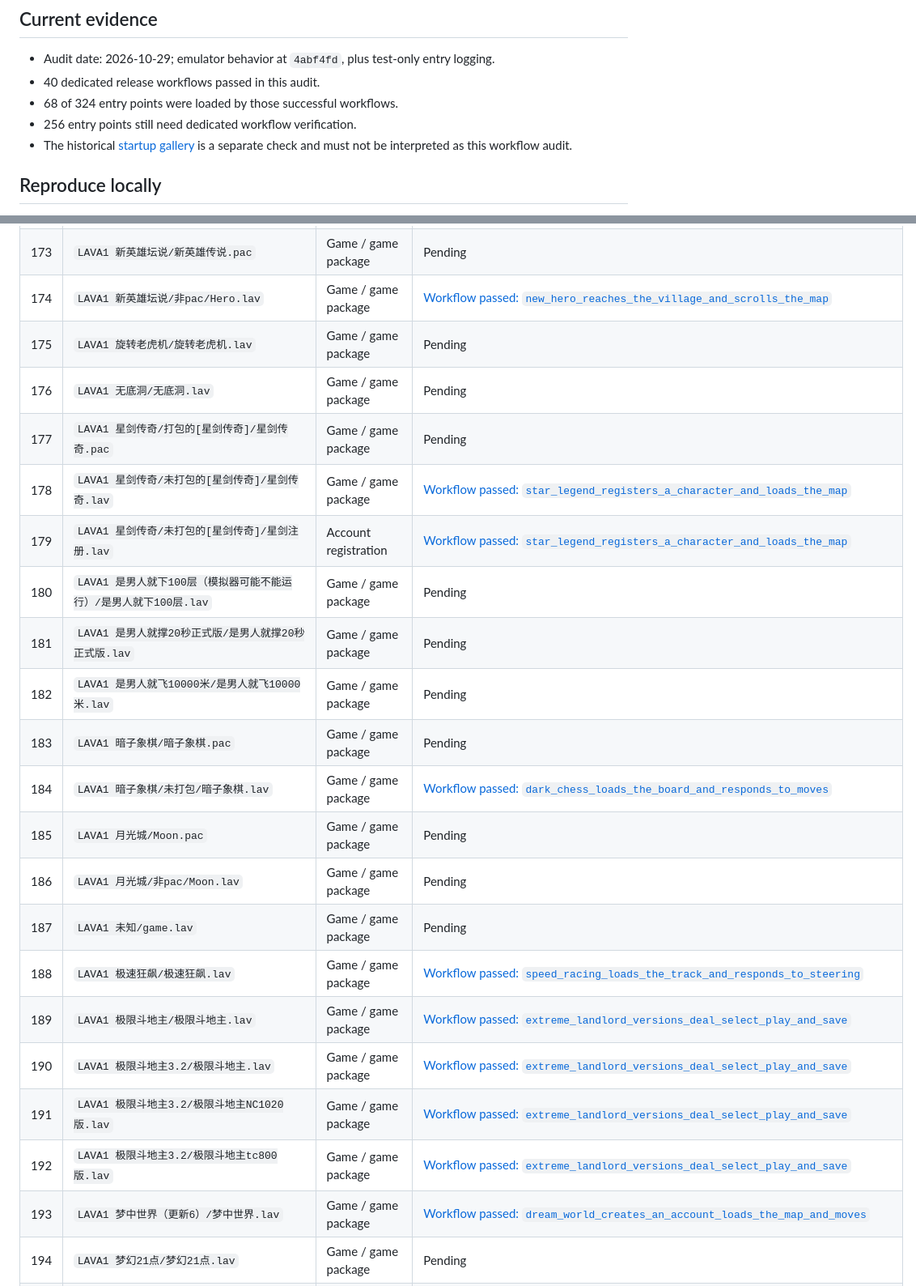
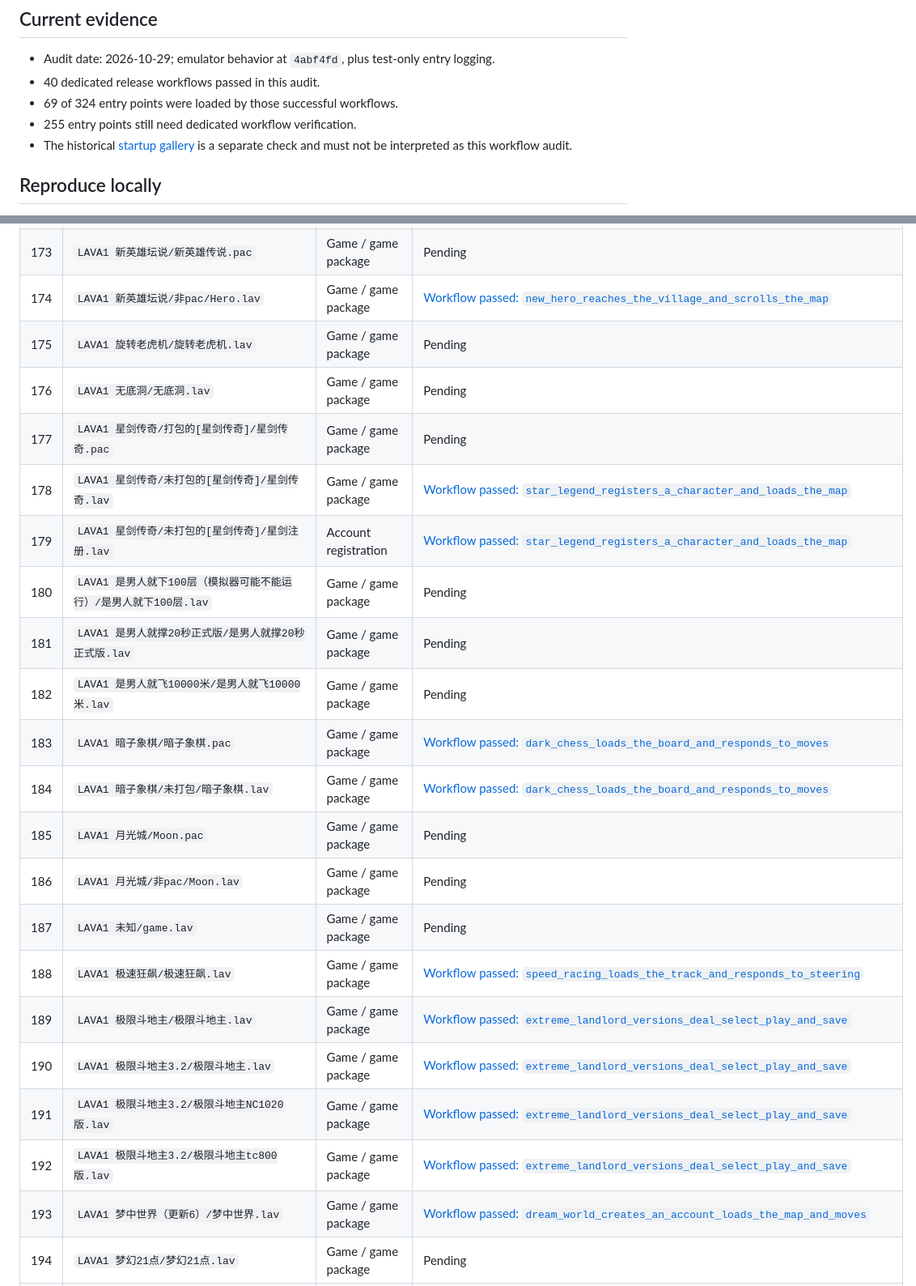
Before and after one commit to AloysHF/LavaXEmu, a Markdown page: docs/Game-Corpus-Audit.md, 2 parts joined by grey strips. Shown at 81% size. Rendered like a GitHub page.

```diff
--- a/docs/Game-Corpus-Audit.md
+++ b/docs/Game-Corpus-Audit.md
@@ -16,8 +16,8 @@ do not satisfy this status.
 
 - Audit date: 2026-10-29; emulator behavior at `4abf4fd`, plus test-only entry logging.
 - 40 dedicated release workflows passed in this audit.
-- 68 of 324 entry points were loaded by those successful workflows.
-- 256 entry points still need dedicated workflow verification.
+- 69 of 324 entry points were loaded by those successful workflows.
+- 255 entry points still need dedicated workflow verification.
 - The historical [startup gallery](Game-Compatibility.md) is a separate check
   and must not be interpreted as this workflow audit.
 
@@ -221,7 +221,7 @@ an optional screenshot directory. Keep each test's logs and captures separate.
 | 180 | `LAVA1 是男人就下100层（模拟器可能不能运行）/是男人就下100层.lav` | Game / game package | Pending |
 | 181 | `LAVA1 是男人就撑20秒正式版/是男人就撑20秒正式版.lav` | Game / game package | Pending |
 | 182 | `LAVA1 是男人就飞10000米/是男人就飞10000米.lav` | Game / game package | Pending |
-| 183 | `LAVA1 暗子象棋/暗子象棋.pac` | Game / game package | Pending |
+| 183 | `LAVA1 暗子象棋/暗子象棋.pac` | Game / game package | [Workflow passed: `dark_chess_loads_the_board_and_responds_to_moves`](../crates/lavaxemu/tests/game_compatibility.rs#L101) |
 | 184 | `LAVA1 暗子象棋/未打包/暗子象棋.lav` | Game / game package | [Workflow passed: `dark_chess_loads_the_board_and_responds_to_moves`](../crates/lavaxemu/tests/game_compatibility.rs#L101) |
 | 185 | `LAVA1 月光城/Moon.pac` | Game / game package | Pending |
 | 186 | `LAVA1 月光城/非pac/Moon.lav` | Game / game package | Pending |
```
Also changed, not shown: other parts of docs/Game-Corpus-Audit.md (+67 -67 lines), docs/Game-Fixes.md (+9 -2 lines), docs/images/fixes/dark-chess-packaged-board.png (added), docs/images/fixes/dark-chess-packaged-flipped.png (added), 1 other file.
